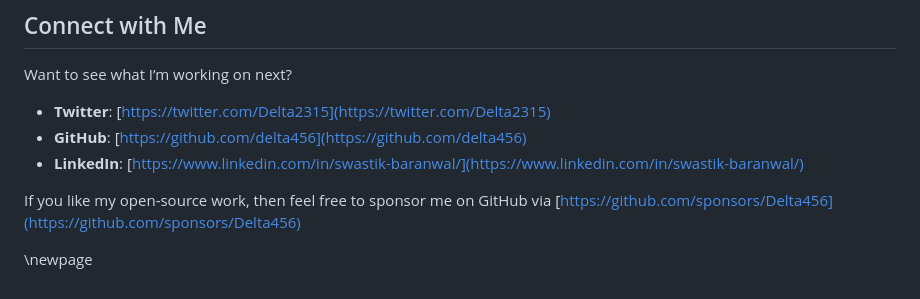
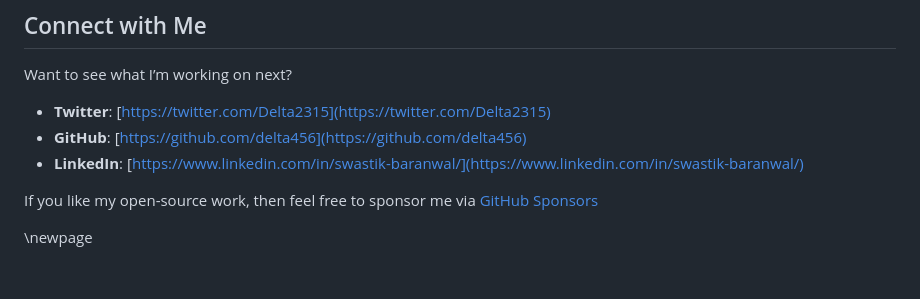
Before and after one commit to openepicdev/maintaine.rs, a Markdown page: source/delta456.md, the part around the change. GitHub-like rendering.

Commit message:
chore(delta456.md): shorten github sponsor hyperlink

```diff
--- a/source/delta456.md
+++ b/source/delta456.md
@@ -78,6 +78,6 @@ Want to see what I’m working on next?
 - **GitHub**: [https://github.com/delta456](https://github.com/delta456)
 - **LinkedIn**: [https://www.linkedin.com/in/swastik-baranwal/](https://www.linkedin.com/in/swastik-baranwal/)
 
-If you like my open-source work, then feel free to sponsor me on GitHub via [https://github.com/sponsors/Delta456](https://github.com/sponsors/Delta456)
+If you like my open-source work, then feel free to sponsor me via [GitHub Sponsors](https://github.com/sponsors/Delta456)
 
 \newpage
```
